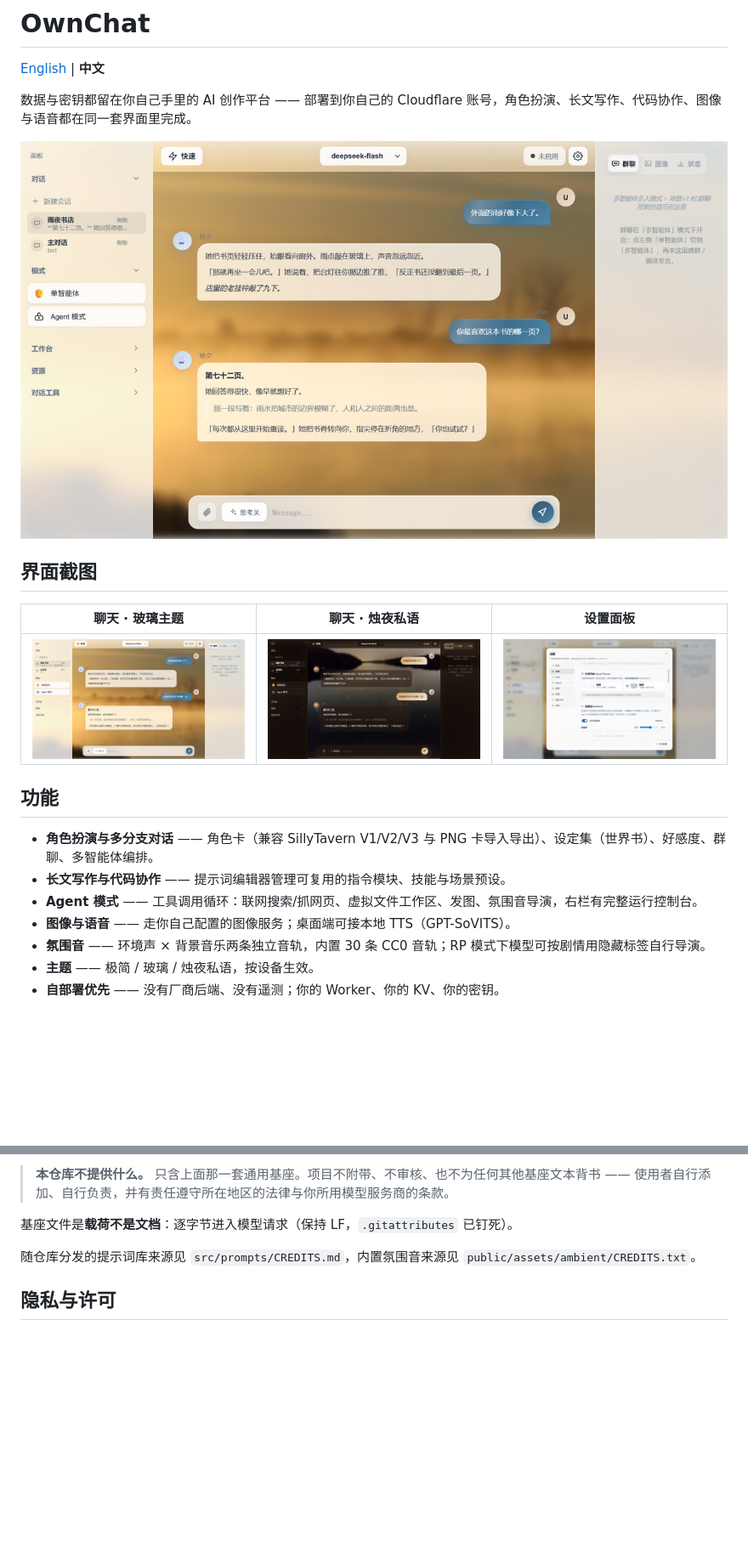
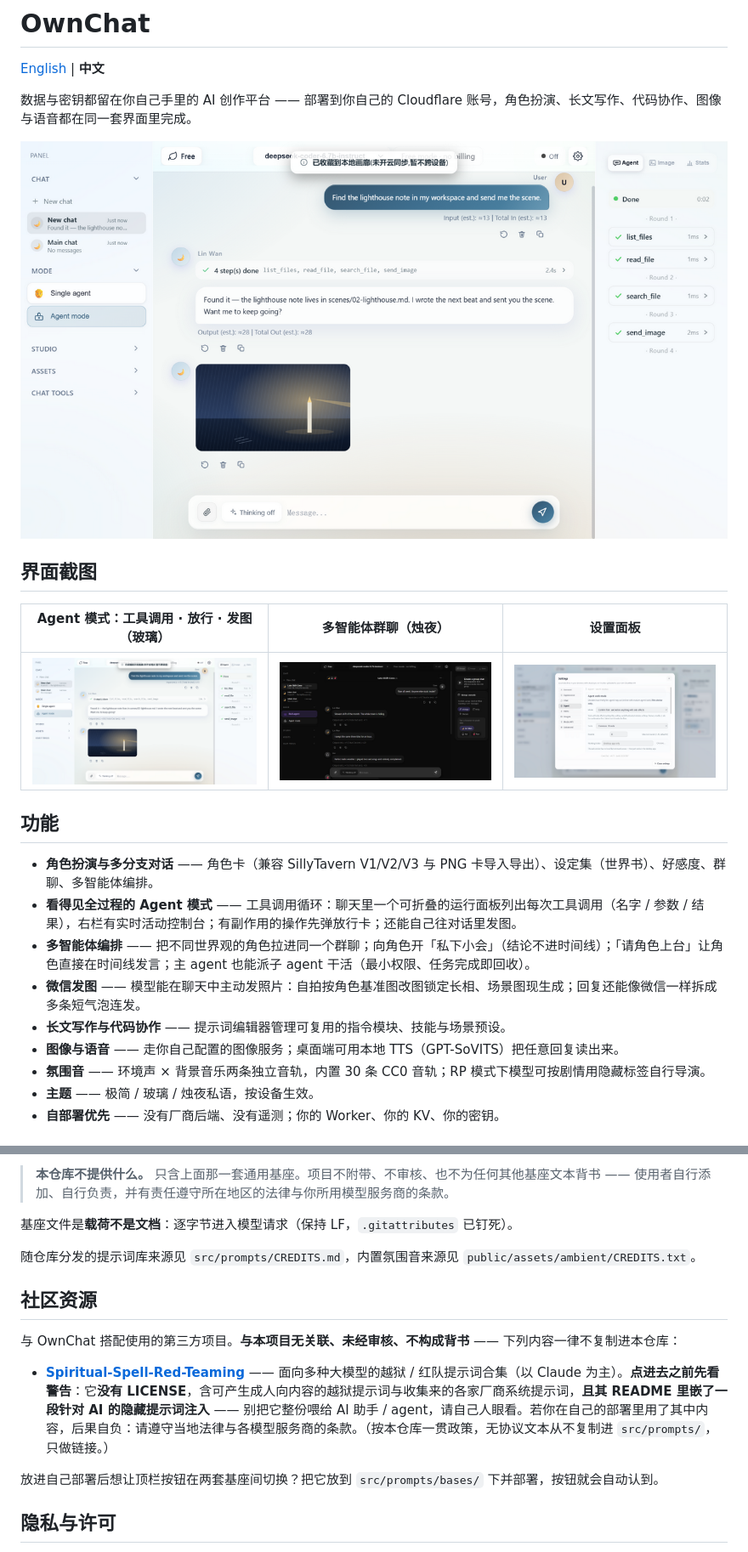
Before and after one commit to MaxChen12114/OwnChat, a Markdown page: README.zh-CN.md, 2 parts joined by grey strips. Shown at 85% size. Drawn GitHub-style; pictures changed too: docs/screenshots/chat-agent.en.png (added), docs/screenshots/chat-candle.png (deleted), docs/screenshots/chat-glass.png (deleted); blank space fills up the shorter version.

```diff
--- a/README.zh-CN.md
+++ b/README.zh-CN.md
@@ -4,20 +4,22 @@
 
 数据与密钥都留在你自己手里的 AI 创作平台 —— 部署到你自己的 Cloudflare 账号，角色扮演、长文写作、代码协作、图像与语音都在同一套界面里完成。
 
-![OwnChat · 聊天(玻璃主题)](docs/screenshots/chat-glass.png)
+![OwnChat · Agent 模式（玻璃主题）](docs/screenshots/chat-agent.en.png)
 
 ## 界面截图
 
-| 聊天 · 玻璃主题 | 聊天 · 烛夜私语 | 设置面板 |
+| Agent 模式：工具调用 · 放行 · 发图（玻璃） | 多智能体群聊（烛夜） | 设置面板 |
 |---|---|---|
-| ![玻璃](docs/screenshots/chat-glass.png) | ![烛夜](docs/screenshots/chat-candle.png) | ![设置](docs/screenshots/settings.png) |
+| ![agent](docs/screenshots/chat-agent.en.png) | ![群聊](docs/screenshots/chat-group.en.png) | ![设置](docs/screenshots/settings.en.png) |
 
 ## 功能
 
 - **角色扮演与多分支对话** —— 角色卡（兼容 SillyTavern V1/V2/V3 与 PNG 卡导入导出）、设定集（世界书）、好感度、群聊、多智能体编排。
+- **看得见全过程的 Agent 模式** —— 工具调用循环：聊天里一个可折叠的运行面板列出每次工具调用（名字 / 参数 / 结果），右栏有实时活动控制台；有副作用的操作先弹放行卡；还能自己往对话里发图。
+- **多智能体编排** —— 把不同世界观的角色拉进同一个群聊；向角色开「私下小会」（结论不进时间线）；「请角色上台」让角色直接在时间线发言；主 agent 也能派子 agent 干活（最小权限、任务完成即回收）。
+- **微信发图** —— 模型能在聊天中主动发照片：自拍按角色基准图改图锁定长相、场景图现生成；回复还能像微信一样拆成多条短气泡连发。
 - **长文写作与代码协作** —— 提示词编辑器管理可复用的指令模块、技能与场景预设。
-- **Agent 模式** —— 工具调用循环：联网搜索/抓网页、虚拟文件工作区、发图、氛围音导演，右栏有完整运行控制台。
-- **图像与语音** —— 走你自己配置的图像服务；桌面端可接本地 TTS（GPT-SoVITS）。
+- **图像与语音** —— 走你自己配置的图像服务；桌面端可用本地 TTS（GPT-SoVITS）把任意回复读出来。
 - **氛围音** —— 环境声 × 背景音乐两条独立音轨，内置 30 条 CC0 音轨；RP 模式下模型可按剧情用隐藏标签自行导演。
 - **主题** —— 极简 / 玻璃 / 烛夜私语，按设备生效。
 - **自部署优先** —— 没有厂商后端、没有遥测；你的 Worker、你的 KV、你的密钥。
@@ -84,6 +86,14 @@ Tauri 2 打包工程在 `src-tauri/`；CI（`.github/workflows/tauri-build.yml`
 
 随仓库分发的提示词库来源见 `src/prompts/CREDITS.md`，内置氛围音来源见 `public/assets/ambient/CREDITS.txt`。
 
+## 社区资源
+
+与 OwnChat 搭配使用的第三方项目。**与本项目无关联、未经审核、不构成背书** —— 下列内容一律不复制进本仓库：
+
+- **[Spiritual-Spell-Red-Teaming](https://github.com/Goochbeater/Spiritual-Spell-Red-Teaming)** —— 面向多种大模型的越狱 / 红队提示词合集（以 Claude 为主）。**点进去之前先看警告**：它**没有 LICENSE**，含可产生成人向内容的越狱提示词与收集来的各家厂商系统提示词，**且其 README 里嵌了一段针对 AI 的隐藏提示词注入** —— 别把它整份喂给 AI 助手 / agent，请自己人眼看。若你在自己的部署里用了其中内容，后果自负：请遵守当地法律与各模型服务商的条款。（按本仓库一贯政策，无协议文本从不复制进 `src/prompts/`，只做链接。）
+
+放进自己部署后想让顶栏按钮在两套基座间切换？把它放到 `src/prompts/bases/` 下并部署，按钮就会自动认到。
+
 ## 隐私与许可
 
 - 隐私政策：[PRIVACY.md](PRIVACY.md) —— 数据只在你本机 / 你自己账号的 Cloudflare KV；无遥测。
```
Also changed, not shown: README.md (+15 -5 lines), docs/README.md (+4 -4 lines), 4 other files.
